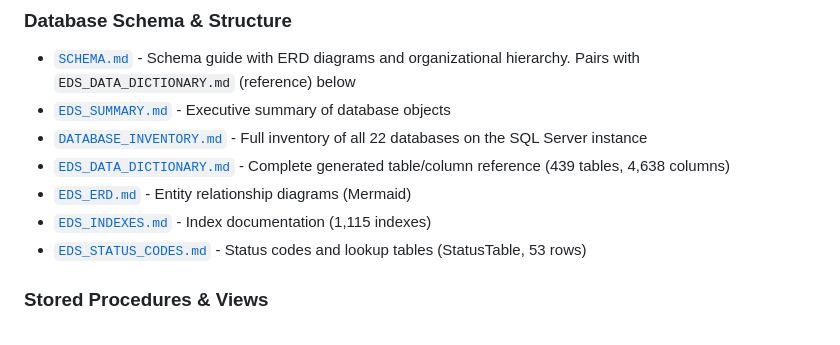
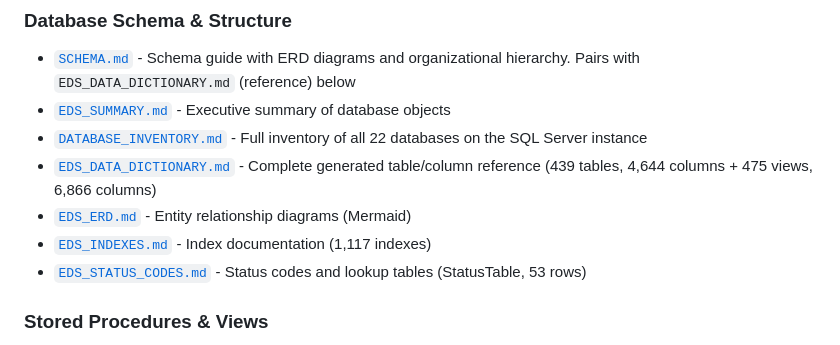
Before and after one commit to Benny9193/EDS-Req-New, a Markdown page: CLAUDE.md, the part around the change. Drawn GitHub-style.

Commit message:
Update doc counts in CLAUDE.md
Refresh numeric summaries in CLAUDE.md after regenerating documentation: EDS_DATA_DICTIONARY now reports 439 tables, 4,644 columns plus 475 views (6,866 columns total) (was 4,638 columns), and EDS_INDEXES count updated from 1,115 to 1,117. Keeps the README in sync with the current database schema/docs.

```diff
--- a/CLAUDE.md
+++ b/CLAUDE.md
@@ -568,9 +568,9 @@ All documentation lives in `/docs/`. See [`/docs/README.md`](/docs/README.md) fo
 - [`SCHEMA.md`](/docs/SCHEMA.md) - Schema guide with ERD diagrams and organizational hierarchy. Pairs with `EDS_DATA_DICTIONARY.md` (reference) below
 - [`EDS_SUMMARY.md`](/docs/EDS_SUMMARY.md) - Executive summary of database objects
 - [`DATABASE_INVENTORY.md`](/docs/DATABASE_INVENTORY.md) - Full inventory of all 22 databases on the SQL Server instance
-- [`EDS_DATA_DICTIONARY.md`](/docs/EDS_DATA_DICTIONARY.md) - Complete generated table/column reference (439 tables, 4,638 columns)
+- [`EDS_DATA_DICTIONARY.md`](/docs/EDS_DATA_DICTIONARY.md) - Complete generated table/column reference (439 tables, 4,644 columns + 475 views, 6,866 columns)
 - [`EDS_ERD.md`](/docs/EDS_ERD.md) - Entity relationship diagrams (Mermaid)
-- [`EDS_INDEXES.md`](/docs/EDS_INDEXES.md) - Index documentation (1,115 indexes)
+- [`EDS_INDEXES.md`](/docs/EDS_INDEXES.md) - Index documentation (1,117 indexes)
 - [`EDS_STATUS_CODES.md`](/docs/EDS_STATUS_CODES.md) - Status codes and lookup tables (StatusTable, 53 rows)
 
 ### Stored Procedures & Views
```
